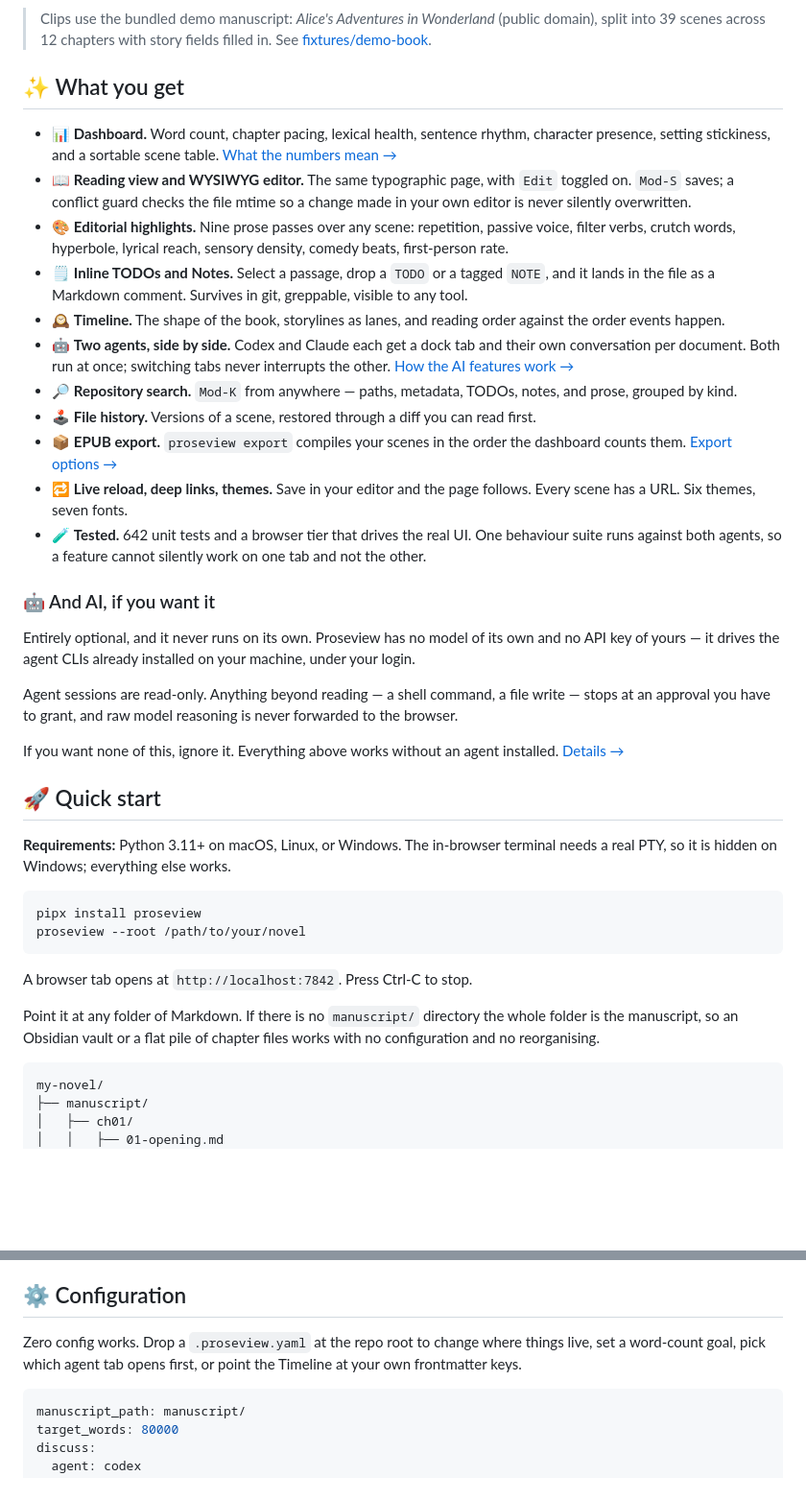
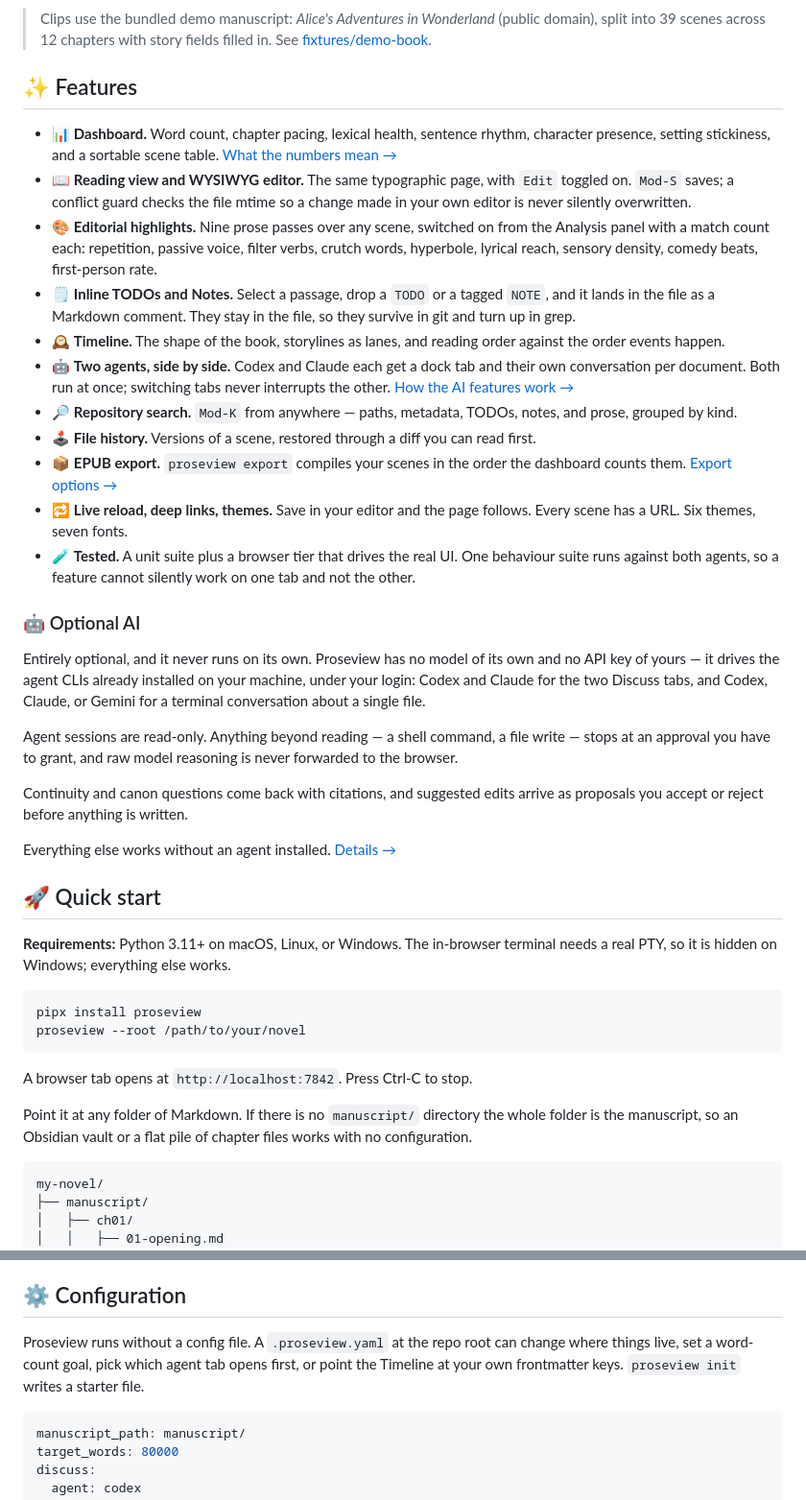
Before and after one commit to ourarash/proseview, a Markdown page: README.md, 2 parts joined by grey strips. Shown at 96% size. Drawn GitHub-style; blank space fills up the shorter version.

````diff
--- a/README.md
+++ b/README.md
@@ -74,7 +72,7 @@ it happens is visible instead of inferred. Hover any scene for its card.
 > (public domain), split into 39 scenes across 12 chapters with story fields
 > filled in. See [fixtures/demo-book](fixtures/demo-book/README.md).
 
-## ✨ What you get
+## ✨ Features
 
 - 📊 **Dashboard.** Word count, chapter pacing, lexical health, sentence
   rhythm, character presence, setting stickiness, and a sortable scene
@@ -82,12 +80,13 @@ it happens is visible instead of inferred. Hover any scene for its card.
 - 📖 **Reading view and WYSIWYG editor.** The same typographic page, with
   `Edit` toggled on. `Mod-S` saves; a conflict guard checks the file mtime
   so a change made in your own editor is never silently overwritten.
-- 🎨 **Editorial highlights.** Nine prose passes over any scene:
-  repetition, passive voice, filter verbs, crutch words, hyperbole,
-  lyrical reach, sensory density, comedy beats, first-person rate.
+- 🎨 **Editorial highlights.** Nine prose passes over any scene, switched
+  on from the Analysis panel with a match count each: repetition, passive
+  voice, filter verbs, crutch words, hyperbole, lyrical reach, sensory
+  density, comedy beats, first-person rate.
 - 🗒️ **Inline TODOs and Notes.** Select a passage, drop a `TODO` or a
-  tagged `NOTE`, and it lands in the file as a Markdown comment. Survives
-  in git, greppable, visible to any tool.
+  tagged `NOTE`, and it lands in the file as a Markdown comment. They stay
+  in the file, so they survive in git and turn up in grep.
 - 🕰️ **Timeline.** The shape of the book, storylines as lanes, and reading
   order against the order events happen.
 - 🤖 **Two agents, side by side.** Codex and Claude each get a dock tab and
@@ -101,22 +100,25 @@ it happens is visible instead of inferred. Hover any scene for its card.
   the dashboard counts them. [Export options →](docs/export.md)
 - 🔁 **Live reload, deep links, themes.** Save in your editor and the page
   follows. Every scene has a URL. Six themes, seven fonts.
-- 🧪 **Tested.** 642 unit tests and a browser tier that drives the real UI.
+- 🧪 **Tested.** A unit suite plus a browser tier that drives the real UI.
   One behaviour suite runs against both agents, so a feature cannot
   silently work on one tab and not the other.
 
-### 🤖 And AI, if you want it
+### 🤖 Optional AI
 
 Entirely optional, and it never runs on its own. Proseview has no model of its
 own and no API key of yours — it drives the agent CLIs already installed on
-your machine, under your login.
+your machine, under your login: Codex and Claude for the two Discuss tabs, and
+Codex, Claude, or Gemini for a terminal conversation about a single file.
 
 Agent sessions are read-only. Anything beyond reading — a shell command, a file
 write — stops at an approval you have to grant, and raw model reasoning is
 never forwarded to the browser.
 
-If you want none of this, ignore it. Everything above works without an agent
-installed. [Details →](docs/ai.md)
+Continuity and canon questions come back with citations, and suggested edits
+arrive as proposals you accept or reject before anything is written.
+
+Everything else works without an agent installed. [Details →](docs/ai.md)
 
 ## 🚀 Quick start
 
@@ -132,7 +134,7 @@ A browser tab opens at `http://localhost:7842`. Press Ctrl-C to stop.
 
 Point it at any folder of Markdown. If there is no `manuscript/` directory the
 whole folder is the manuscript, so an Obsidian vault or a flat pile of chapter
-files works with no configuration and no reorganising.
+files works with no configuration.
 
 ```text
 my-novel/
@@ -150,9 +152,10 @@ is not. [Layout and the full frontmatter contract →](docs/manuscript.md)
 
 ## ⚙️ Configuration
 
-Zero config works. Drop a `.proseview.yaml` at the repo root to change where
-things live, set a word-count goal, pick which agent tab opens first, or point
-the Timeline at your own frontmatter keys.
+Proseview runs without a config file. A `.proseview.yaml` at the repo root can
+change where things live, set a word-count goal, pick which agent tab opens
+first, or point the Timeline at your own frontmatter keys. `proseview init`
+writes a starter file.
 
 ```yaml
 manuscript_path: manuscript/
````
Also changed, not shown: other parts of README.md (+28 -48 lines), docs/images/dashboard.png, 2 other files.
